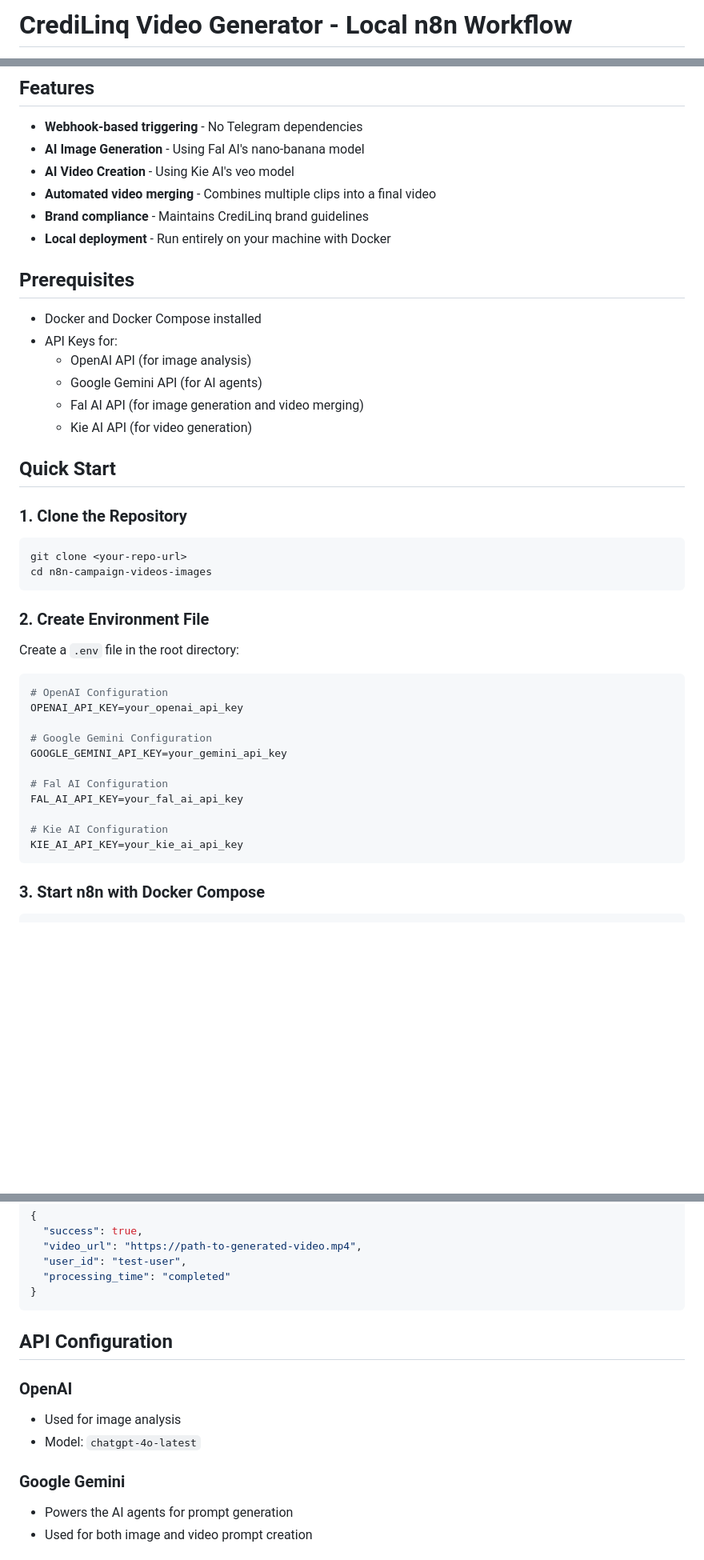
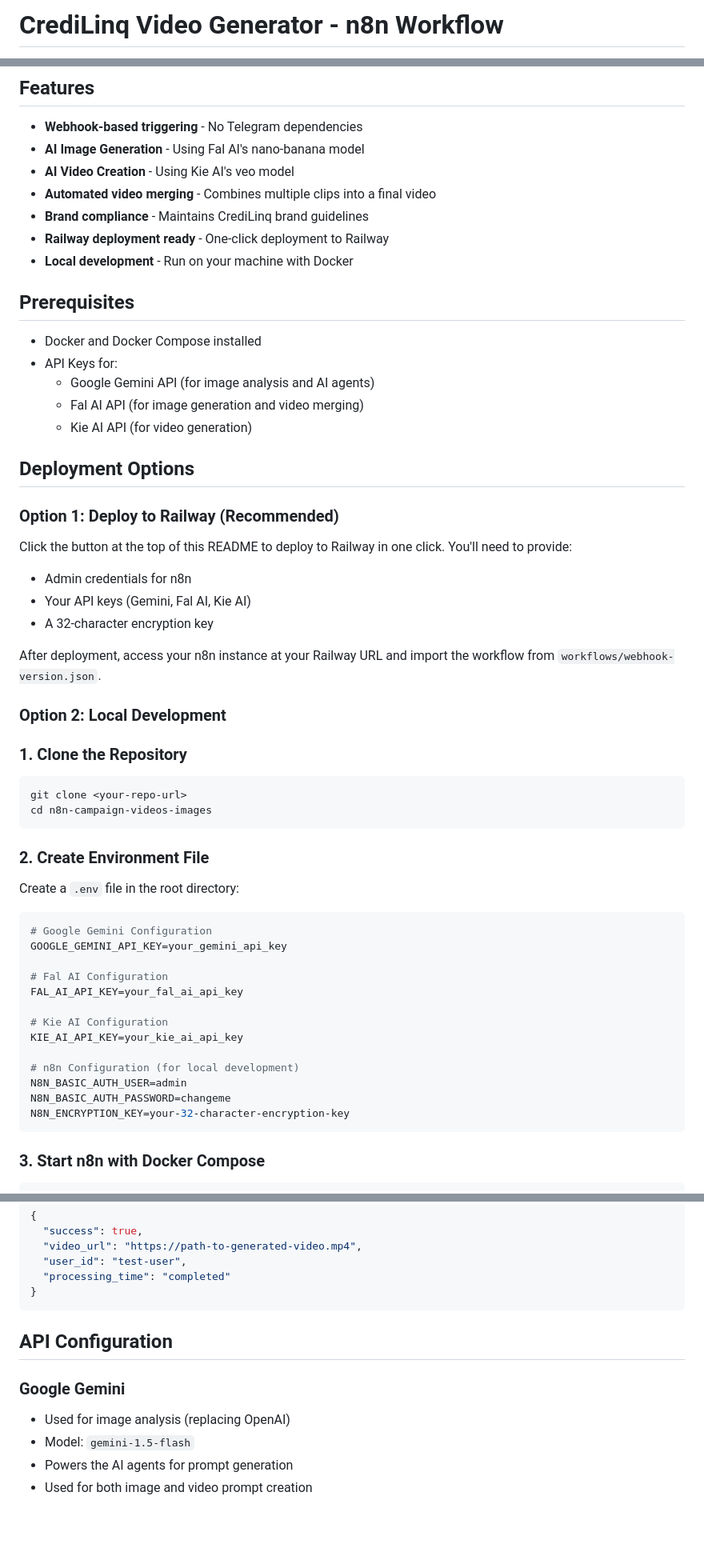
Before and after one commit to finicafferata/n8n-campaign-videos-images, a Markdown page: README.md, 3 parts joined by grey strips. Shown at 80% size. GitHub-like rendering; blank space fills up the shorter version.

Commit message:
Add Railway deployment support and remove OpenAI dependency
- Replace OpenAI with Google Gemini for image analysis
- Add Railway deployment configuration (railway.toml, package.json)
- Add one-click Railway deployment button to README
- Update documentation to reflect Gemini-only setup
- Configure all necessary environment variables

````diff
--- a/README.md
+++ b/README.md
@@ -1,2 +1,2 @@
-# CrediLinq Video Generator - Local n8n Workflow
+# CrediLinq Video Generator - n8n Workflow
 
@@ -9,18 +11,29 @@ A sophisticated n8n workflow for generating AI-powered brand videos using webhoo
 - **AI Video Creation** - Using Kie AI's veo model
 - **Automated video merging** - Combines multiple clips into a final video
 - **Brand compliance** - Maintains CrediLinq brand guidelines
-- **Local deployment** - Run entirely on your machine with Docker
+- **Railway deployment ready** - One-click deployment to Railway
+- **Local development** - Run on your machine with Docker
 
 ## Prerequisites
 
 - Docker and Docker Compose installed
 - API Keys for:
-  - OpenAI API (for image analysis)
-  - Google Gemini API (for AI agents)
+  - Google Gemini API (for image analysis and AI agents)
   - Fal AI API (for image generation and video merging)
   - Kie AI API (for video generation)
 
-## Quick Start
+## Deployment Options
+
+### Option 1: Deploy to Railway (Recommended)
+
+Click the button at the top of this README to deploy to Railway in one click. You'll need to provide:
+- Admin credentials for n8n
+- Your API keys (Gemini, Fal AI, Kie AI)
+- A 32-character encryption key
+
+After deployment, access your n8n instance at your Railway URL and import the workflow from `workflows/webhook-version.json`.
+
+### Option 2: Local Development
 
 ### 1. Clone the Repository
 
@@ -34,9 +47,6 @@ cd n8n-campaign-videos-images
 Create a `.env` file in the root directory:
 
 ```env
-# OpenAI Configuration
-OPENAI_API_KEY=your_openai_api_key
-
 # Google Gemini Configuration
 GOOGLE_GEMINI_API_KEY=your_gemini_api_key
 
@@ -45,6 +55,11 @@ FAL_AI_API_KEY=your_fal_ai_api_key
 
 # Kie AI Configuration
 KIE_AI_API_KEY=your_kie_ai_api_key
+
+# n8n Configuration (for local development)
+N8N_BASIC_AUTH_USER=admin
+N8N_BASIC_AUTH_PASSWORD=changeme
+N8N_ENCRYPTION_KEY=your-32-character-encryption-key
 ```
 
 ### 3. Start n8n with Docker Compose
@@ -129,11 +143,9 @@ curl -X POST http://localhost:5678/webhook/video-generator \
 
 ## API Configuration
 
-### OpenAI
-- Used for image analysis
-- Model: `chatgpt-4o-latest`
-
 ### Google Gemini
+- Used for image analysis (replacing OpenAI)
+- Model: `gemini-1.5-flash`
 - Powers the AI agents for prompt generation
 - Used for both image and video prompt creation
 
````
Also changed, not shown: other parts of README.md (+3 -2 lines).
